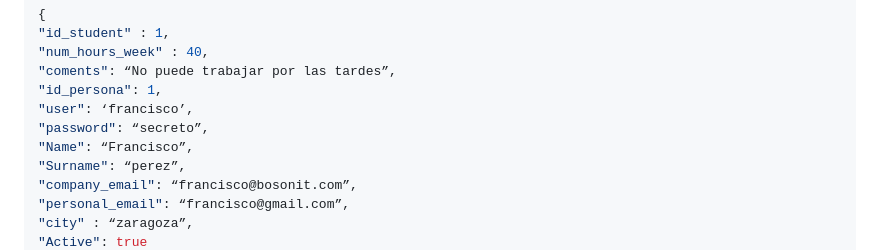
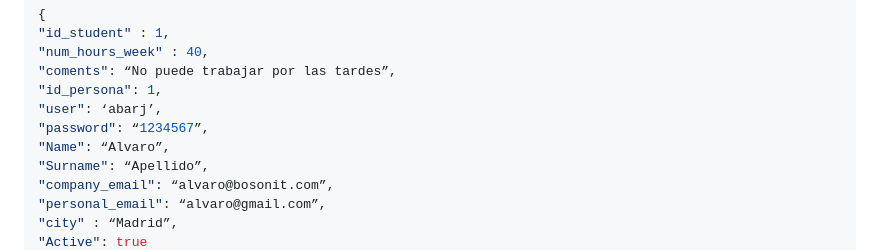
Before and after one commit to Abarj/JAVA_Spring_Boot_Backend, a Markdown page: block7.2-crud-validation/README.md, the part around one of its changes. GitHub-like rendering.

```diff
--- a/block7.2-crud-validation/README.md
+++ b/block7.2-crud-validation/README.md
@@ -166,11 +166,11 @@ GET “http://localhost:8080/{id}?outputType=full”
 "num_hours_week" : 40,
 "coments": “No puede trabajar por las tardes”,
 "id_persona": 1,
-"user": ‘francisco’,
-"password": “secreto”,
-"Name": “Francisco”,
-"Surname": “perez”,
-"company_email": “francisco@bosonit.com”,
-"personal_email": “francisco@gmail.com”,
-"city" : “zaragoza”,
+"user": ‘abarj’,
+"password": “1234567”,
+"Name": “Alvaro”,
+"Surname": “Apellido”,
+"company_email": “alvaro@bosonit.com”,
+"personal_email": “alvaro@gmail.com”,
+"city" : “Madrid”,
 "Active": true
```
Also changed, not shown: other parts of block7.2-crud-validation/README.md (+1 -1 lines).
